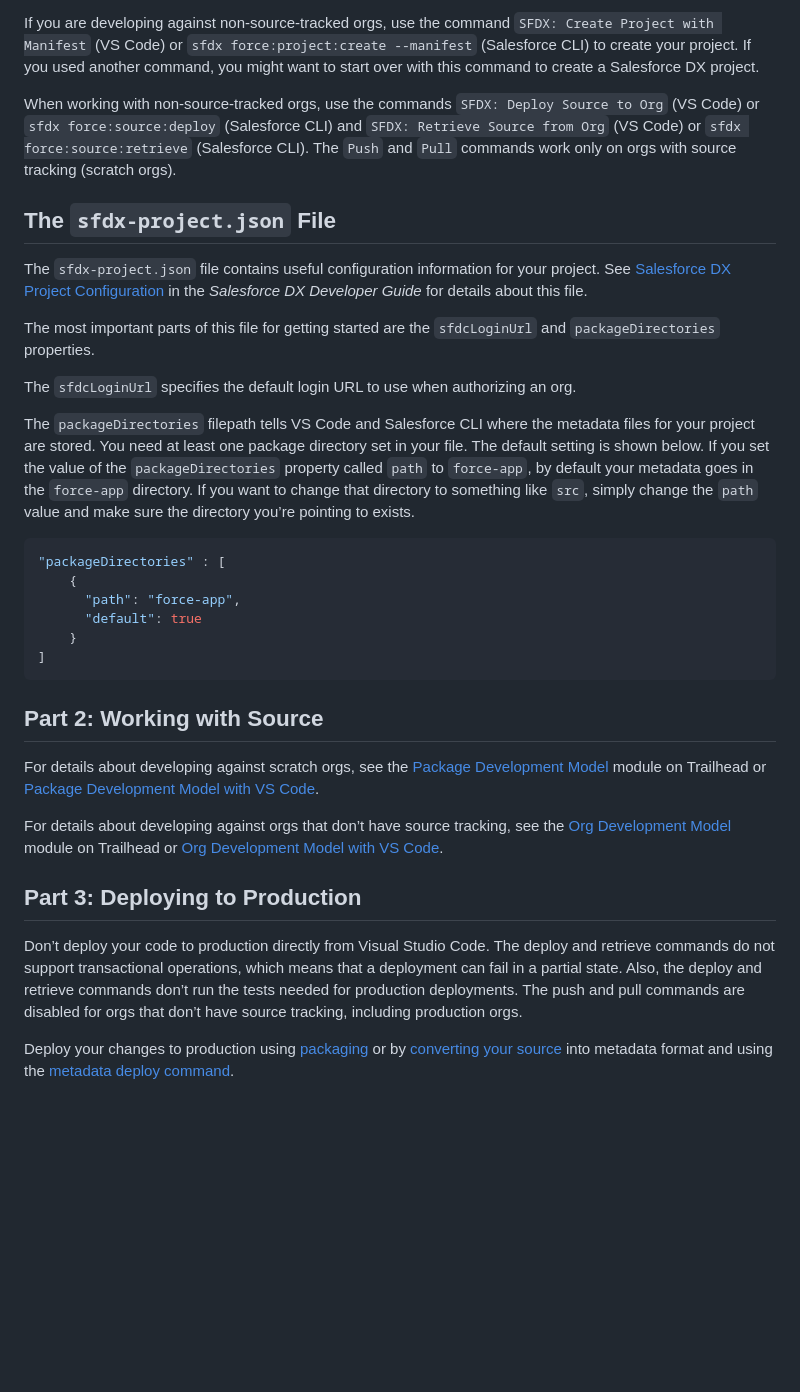
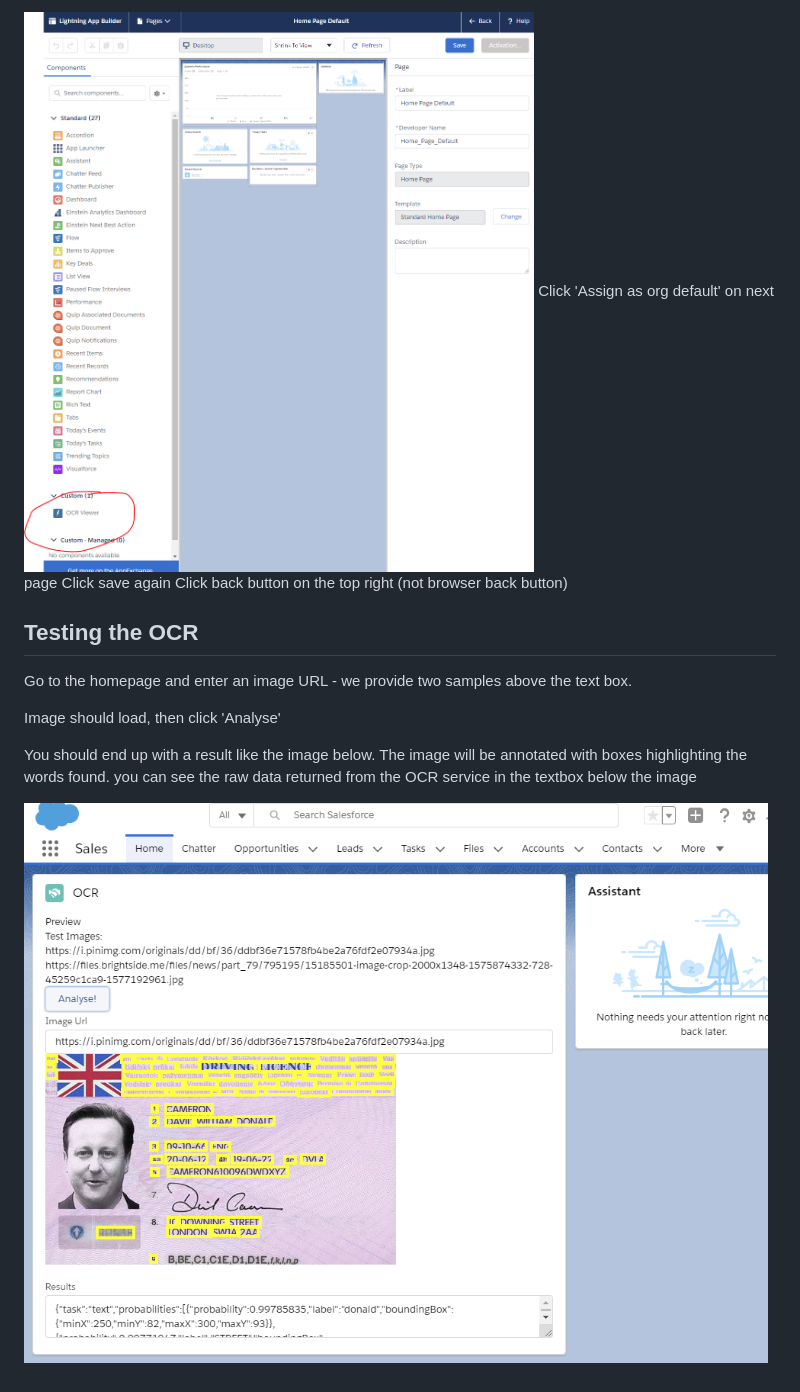
Before and after one commit to dcristobal-sf/OCRAssistant, a Markdown page: README.md, the part around the change printed below. GitHub-like rendering; pictures changed too: _assets/images/OCR_Component.PNG (added), _assets/images/sampleOcrResult.PNG (added); blank space fills up the shorter version.

````diff
--- a/README.md
+++ b/README.md
@@ -24,35 +50,14 @@ To start developing with this model in Visual Studio Code, see [Org Development
 
-If you are developing against non-source-tracked orgs, use the command `SFDX: Create Project with Manifest` (VS Code) or `sfdx force:project:create --manifest` (Salesforce CLI) to create your project. If you used another command, you might want to start over with this command to create a Salesforce DX project.
+![Alt](/_assets/images/OCR_Component.PNG "Add the OCR component to your home page")
+Click 'Assign as org default' on next page
+Click save again
+Click back button on the top right (not browser back button)
 
-When working with non-source-tracked orgs, use the commands `SFDX: Deploy Source to Org` (VS Code) or `sfdx force:source:deploy` (Salesforce CLI) and `SFDX: Retrieve Source from Org` (VS Code) or `sfdx force:source:retrieve` (Salesforce CLI). The `Push` and `Pull` commands work only on orgs with source tracking (scratch orgs).
+## Testing the OCR
+Go to the homepage and enter an image URL - we provide two samples above the text box.
 
-## The `sfdx-project.json` File
+Image should load, then click 'Analyse'
 
-The `sfdx-project.json` file contains useful configuration information for your project. See [Salesforce DX Project Configuration](https://developer.salesforce.com/docs/atlas.en-us.sfdx_dev.meta/sfdx_dev/sfdx_dev_ws_config.htm) in the _Salesforce DX Developer Guide_ for details about this file.
+You should end up with a result like the image below. The image will be annotated with boxes highlighting the words found. you can see the raw data returned from the OCR service in the textbox below the image
 
-The most important parts of this file for getting started are the `sfdcLoginUrl` and `packageDirectories` properties.
-
-The `sfdcLoginUrl` specifies the default login URL to use when authorizing an org.
-
-The `packageDirectories` filepath tells VS Code and Salesforce CLI where the metadata files for your project are stored. You need at least one package directory set in your file. The default setting is shown below. If you set the value of the `packageDirectories` property called `path` to `force-app`, by default your metadata goes in the `force-app` directory. If you want to change that directory to something like `src`, simply change the `path` value and make sure the directory you’re pointing to exists.
-
-```json
-"packageDirectories" : [
-    {
-      "path": "force-app",
-      "default": true
-    }
-]
-```
-
-## Part 2: Working with Source
-
-For details about developing against scratch orgs, see the [Package Development Model](https://trailhead.salesforce.com/en/content/learn/modules/sfdx_dev_model) module on Trailhead or [Package Development Model with VS Code](https://forcedotcom.github.io/salesforcedx-vscode/articles/user-guide/package-development-model).
-
-For details about developing against orgs that don’t have source tracking, see the [Org Development Model](https://trailhead.salesforce.com/content/learn/modules/org-development-model) module on Trailhead or [Org Development Model with VS Code](https://forcedotcom.github.io/salesforcedx-vscode/articles/user-guide/org-development-model).
-
-## Part 3: Deploying to Production
-
-Don’t deploy your code to production directly from Visual Studio Code. The deploy and retrieve commands do not support transactional operations, which means that a deployment can fail in a partial state. Also, the deploy and retrieve commands don’t run the tests needed for production deployments. The push and pull commands are disabled for orgs that don’t have source tracking, including production orgs.
-
-Deploy your changes to production using [packaging](https://developer.salesforce.com/docs/atlas.en-us.sfdx_dev.meta/sfdx_dev/sfdx_dev_dev2gp.htm) or by [converting your source](https://developer.salesforce.com/docs/atlas.en-us.sfdx_cli_reference.meta/sfdx_cli_reference/cli_reference_force_source.htm#cli_reference_convert) into metadata format and using the [metadata deploy command](https://developer.salesforce.com/docs/atlas.en-us.sfdx_cli_reference.meta/sfdx_cli_reference/cli_reference_force_mdapi.htm#cli_reference_deploy).
+![Alt](/_assets/images/sampleOcrResult.PNG "Sample OCR output")
````
Also changed, not shown: other parts of README.md (+38 -12 lines), _assets/images/downloadPemKey.png (added), 1 other file.
